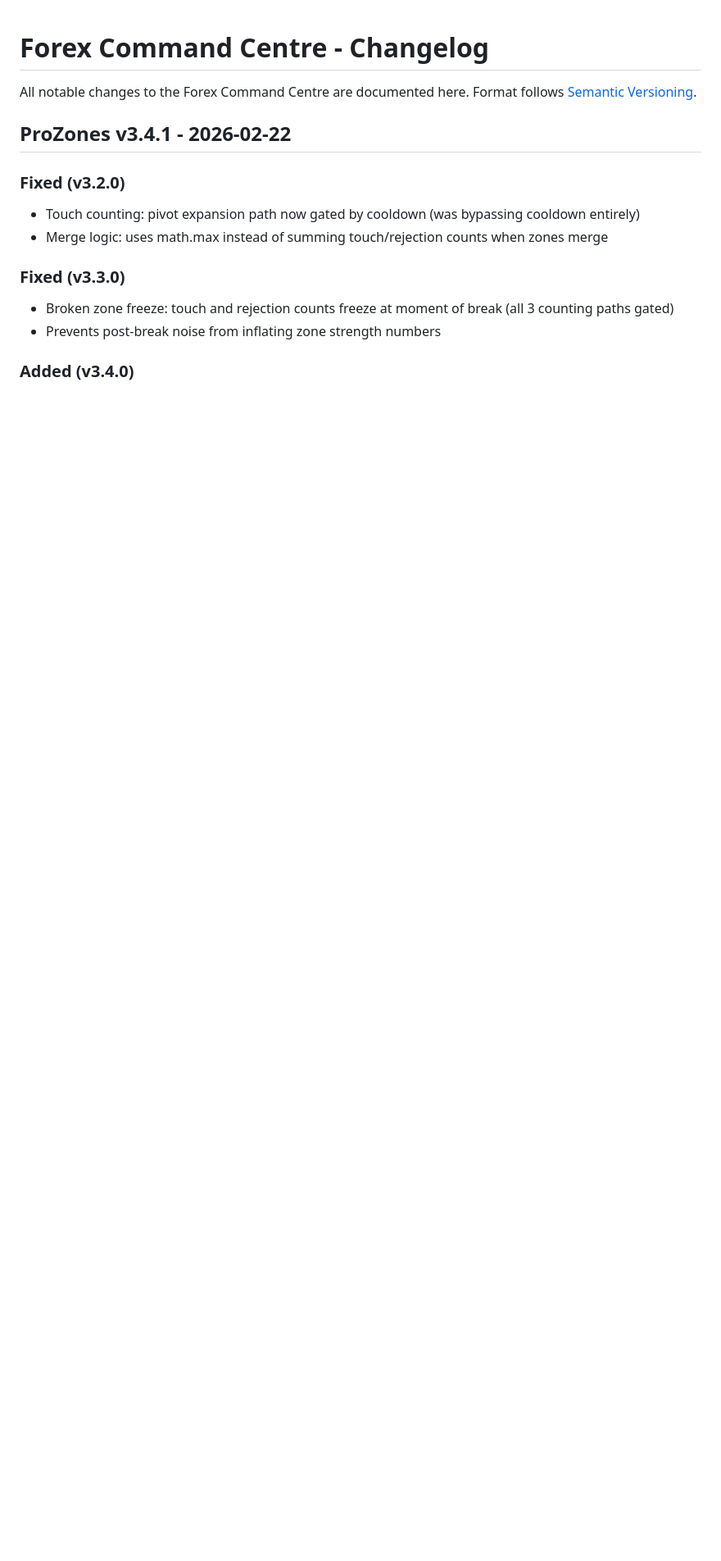
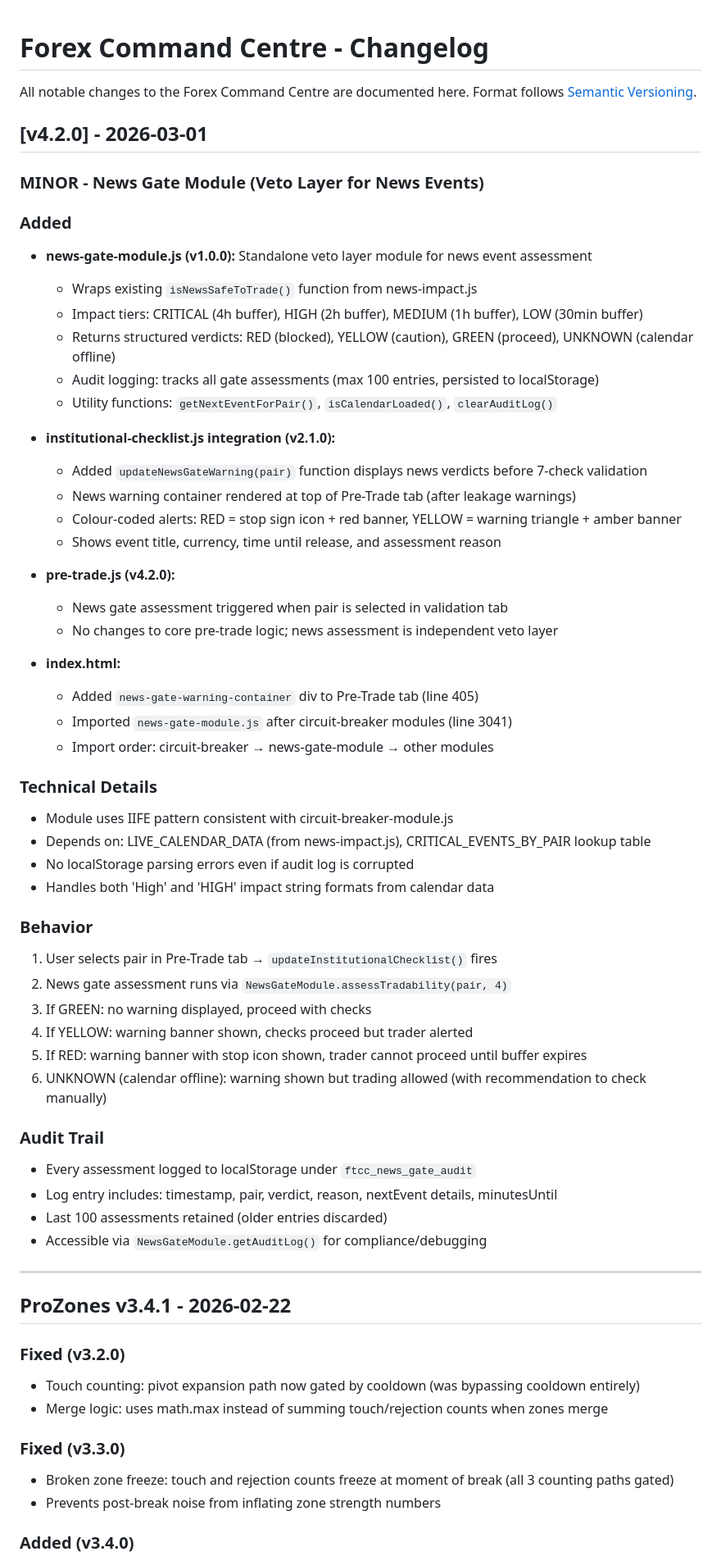
Before and after one commit to richardpineros-bit/forex-command-centre, a Markdown page: forex-command-centre/docs/CHANGELOG.md, the part around the change. Shown at 82% size. Rendered like a GitHub page; blank space fills up the shorter version.

Commit message:
docs: Update CHANGELOG for v4.2.0 News Gate Module release

```diff
--- a/forex-command-centre/docs/CHANGELOG.md
+++ b/forex-command-centre/docs/CHANGELOG.md
@@ -2,6 +2,55 @@
 
 All notable changes to the Forex Command Centre are documented here.
 Format follows [Semantic Versioning](https://semver.org/).
+
+## [v4.2.0] - 2026-03-01
+
+### MINOR - News Gate Module (Veto Layer for News Events)
+
+### Added
+- **news-gate-module.js (v1.0.0):** Standalone veto layer module for news event assessment
+  - Wraps existing `isNewsSafeToTrade()` function from news-impact.js
+  - Impact tiers: CRITICAL (4h buffer), HIGH (2h buffer), MEDIUM (1h buffer), LOW (30min buffer)
+  - Returns structured verdicts: RED (blocked), YELLOW (caution), GREEN (proceed), UNKNOWN (calendar offline)
+  - Audit logging: tracks all gate assessments (max 100 entries, persisted to localStorage)
+  - Utility functions: `getNextEventForPair()`, `isCalendarLoaded()`, `clearAuditLog()`
+
+- **institutional-checklist.js integration (v2.1.0):**
+  - Added `updateNewsGateWarning(pair)` function displays news verdicts before 7-check validation
+  - News warning container rendered at top of Pre-Trade tab (after leakage warnings)
+  - Colour-coded alerts: RED = stop sign icon + red banner, YELLOW = warning triangle + amber banner
+  - Shows event title, currency, time until release, and assessment reason
+
+- **pre-trade.js (v4.2.0):**
+  - News gate assessment triggered when pair is selected in validation tab
+  - No changes to core pre-trade logic; news assessment is independent veto layer
+
+- **index.html:**
+  - Added `news-gate-warning-container` div to Pre-Trade tab (line 405)
+  - Imported `news-gate-module.js` after circuit-breaker modules (line 3041)
+  - Import order: circuit-breaker → news-gate-module → other modules
+
+### Technical Details
+- Module uses IIFE pattern consistent with circuit-breaker-module.js
+- Depends on: LIVE_CALENDAR_DATA (from news-impact.js), CRITICAL_EVENTS_BY_PAIR lookup table
+- No localStorage parsing errors even if audit log is corrupted
+- Handles both 'High' and 'HIGH' impact string formats from calendar data
+
+### Behavior
+1. User selects pair in Pre-Trade tab → `updateInstitutionalChecklist()` fires
+2. News gate assessment runs via `NewsGateModule.assessTradability(pair, 4)`
+3. If GREEN: no warning displayed, proceed with checks
+4. If YELLOW: warning banner shown, checks proceed but trader alerted
+5. If RED: warning banner with stop icon shown, trader cannot proceed until buffer expires
+6. UNKNOWN (calendar offline): warning shown but trading allowed (with recommendation to check manually)
+
+### Audit Trail
+- Every assessment logged to localStorage under `ftcc_news_gate_audit`
+- Log entry includes: timestamp, pair, verdict, reason, nextEvent details, minutesUntil
+- Last 100 assessments retained (older entries discarded)
+- Accessible via `NewsGateModule.getAuditLog()` for compliance/debugging
+
+---
 
 ## ProZones v3.4.1 - 2026-02-22
 
```
